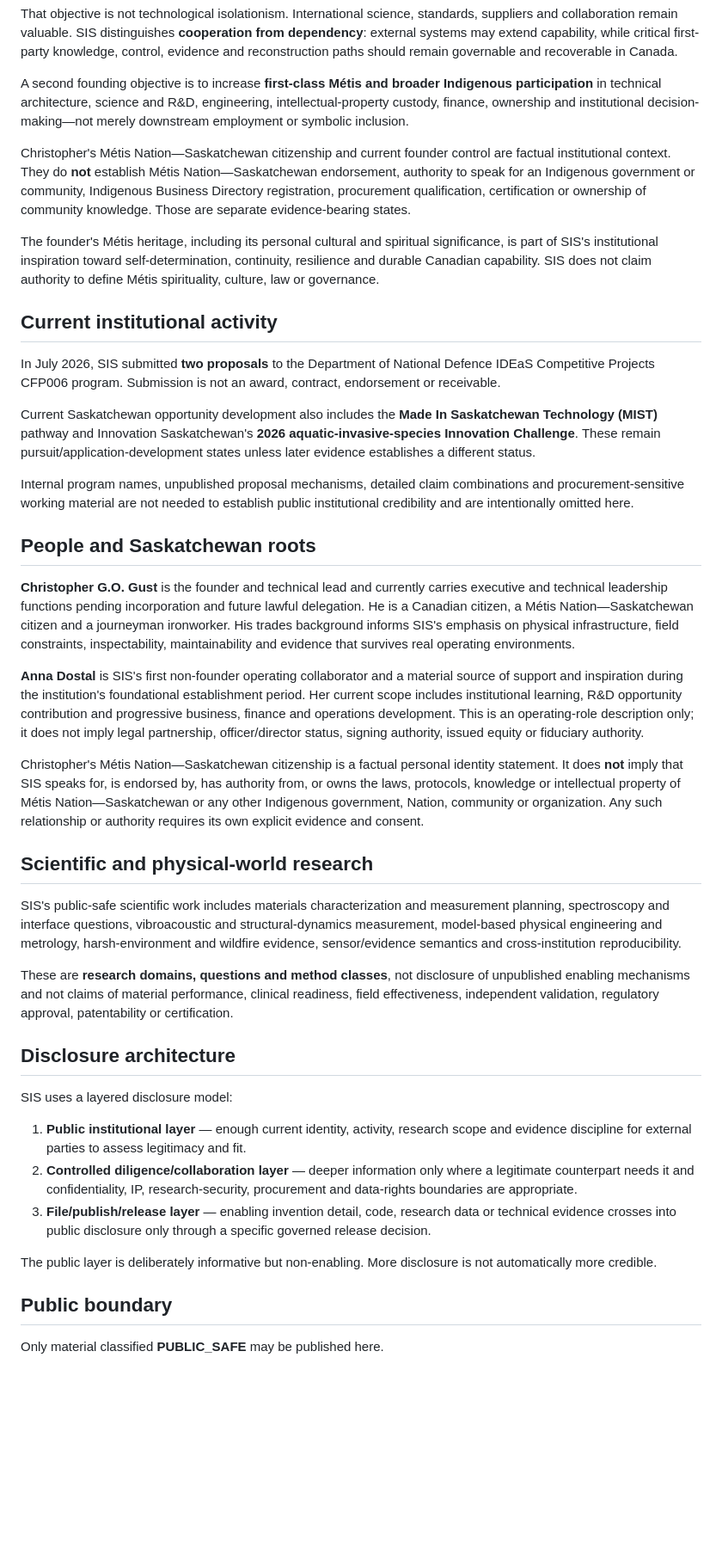
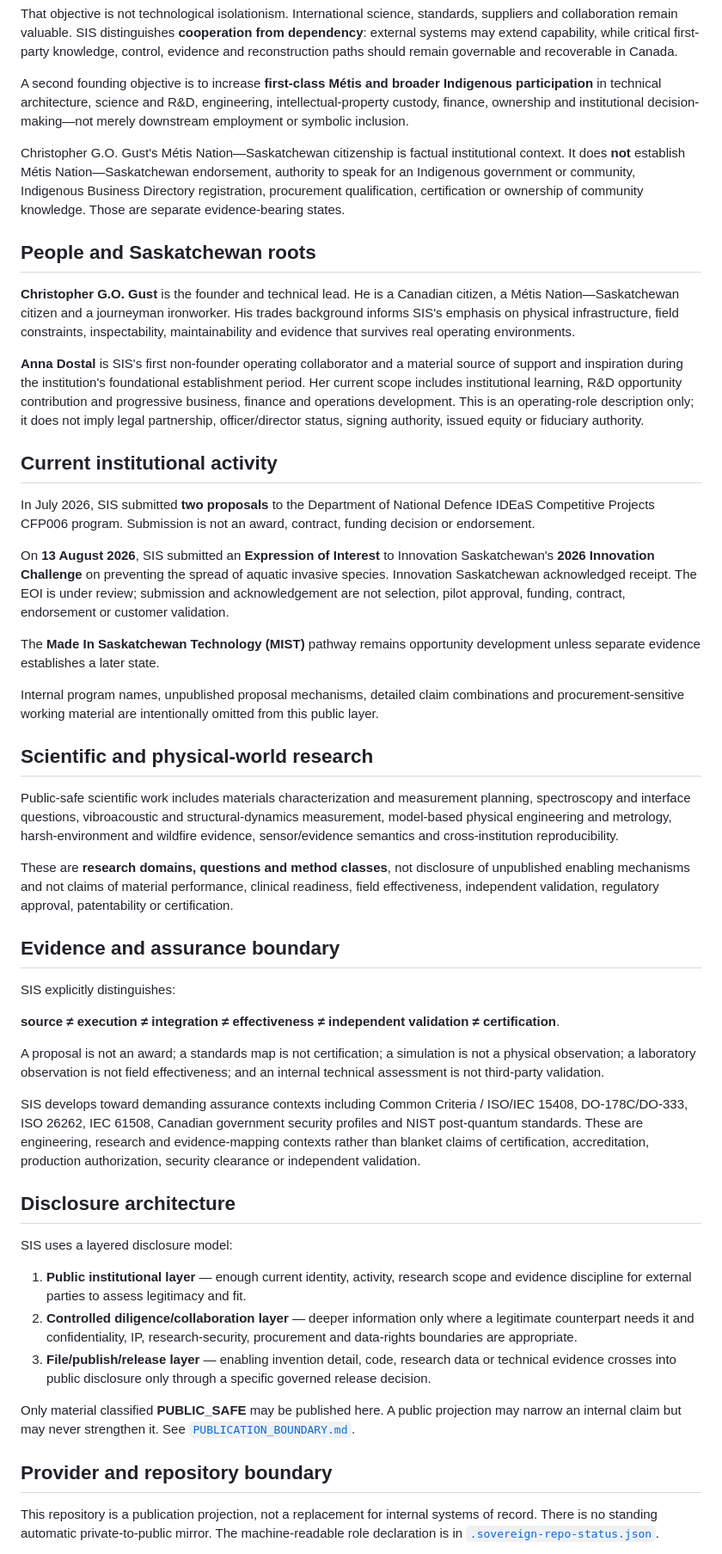
Before and after one commit to sovereignintegritysystems/Sovereign-Integrity-Systems, a Markdown page: README.md, the part around one of its changes. Shown at 86% size. GitHub-like rendering; blank space fills up the shorter version.

Commit message:
public: refresh institutional front door currentness

```diff
--- a/README.md
+++ b/README.md
@@ -35,31 +33,39 @@ That objective is not technological isolationism. International science, standar
 
 A second founding objective is to increase **first-class Métis and broader Indigenous participation** in technical architecture, science and R&D, engineering, intellectual-property custody, finance, ownership and institutional decision-making—not merely downstream employment or symbolic inclusion.
 
-Christopher's Métis Nation—Saskatchewan citizenship and current founder control are factual institutional context. They do **not** establish Métis Nation—Saskatchewan endorsement, authority to speak for an Indigenous government or community, Indigenous Business Directory registration, procurement qualification, certification or ownership of community knowledge. Those are separate evidence-bearing states.
+Christopher G.O. Gust's Métis Nation—Saskatchewan citizenship is factual institutional context. It does **not** establish Métis Nation—Saskatchewan endorsement, authority to speak for an Indigenous government or community, Indigenous Business Directory registration, procurement qualification, certification or ownership of community knowledge. Those are separate evidence-bearing states.
 
-The founder's Métis heritage, including its personal cultural and spiritual significance, is part of SIS's institutional inspiration toward self-determination, continuity, resilience and durable Canadian capability. SIS does not claim authority to define Métis spirituality, culture, law or governance.
+## People and Saskatchewan roots
+
+**Christopher G.O. Gust** is the founder and technical lead. He is a Canadian citizen, a Métis Nation—Saskatchewan citizen and a journeyman ironworker. His trades background informs SIS's emphasis on physical infrastructure, field constraints, inspectability, maintainability and evidence that survives real operating environments.
+
+**Anna Dostal** is SIS's first non-founder operating collaborator and a material source of support and inspiration during the institution's foundational establishment period. Her current scope includes institutional learning, R&D opportunity contribution and progressive business, finance and operations development. This is an operating-role description only; it does not imply legal partnership, officer/director status, signing authority, issued equity or fiduciary authority.
 
 ## Current institutional activity
 
-In July 2026, SIS submitted **two proposals** to the Department of National Defence IDEaS Competitive Projects CFP006 program. Submission is not an award, contract, endorsement or receivable.
+In July 2026, SIS submitted **two proposals** to the Department of National Defence IDEaS Competitive Projects CFP006 program. Submission is not an award, contract, funding decision or endorsement.
 
-Current Saskatchewan opportunity development also includes the **Made In Saskatchewan Technology (MIST)** pathway and Innovation Saskatchewan's **2026 aquatic-invasive-species Innovation Challenge**. These remain pursuit/application-development states unless later evidence establishes a different status.
+On **13 August 2026**, SIS submitted an **Expression of Interest** to Innovation Saskatchewan's **2026 Innovation Challenge** on preventing the spread of aquatic invasive species. Innovation Saskatchewan acknowledged receipt. The EOI is under review; submission and acknowledgement are not selection, pilot approval, funding, contract, endorsement or customer validation.
 
-Internal program names, unpublished proposal mechanisms, detailed claim combinations and procurement-sensitive working material are not needed to establish public institutional credibility and are intentionally omitted here.
+The **Made In Saskatchewan Technology (MIST)** pathway remains opportunity development unless separate evidence establishes a later state.
 
-## People and Saskatchewan roots
-
-**Christopher G.O. Gust** is the founder and technical lead and currently carries executive and technical leadership functions pending incorporation and future lawful delegation. He is a Canadian citizen, a Métis Nation—Saskatchewan citizen and a journeyman ironworker. His trades background informs SIS's emphasis on physical infrastructure, field constraints, inspectability, maintainability and evidence that survives real operating environments.
-
-**Anna Dostal** is SIS's first non-founder operating collaborator and a material source of support and inspiration during the institution's foundational establishment period. Her current scope includes institutional learning, R&D opportunity contribution and progressive business, finance and operations development. This is an operating-role description only; it does not imply legal partnership, officer/director status, signing authority, issued equity or fiduciary authority.
-
-Christopher's Métis Nation—Saskatchewan citizenship is a factual personal identity statement. It does **not** imply that SIS speaks for, is endorsed by, has authority from, or owns the laws, protocols, knowledge or intellectual property of Métis Nation—Saskatchewan or any other Indigenous government, Nation, community or organization. Any such relationship or authority requires its own explicit evidence and consent.
+Internal program names, unpublished proposal mechanisms, detailed claim combinations and procurement-sensitive working material are intentionally omitted from this public layer.
 
 ## Scientific and physical-world research
 
-SIS's public-safe scientific work includes materials characterization and measurement planning, spectroscopy and interface questions, vibroacoustic and structural-dynamics measurement, model-based physical engineering and metrology, harsh-environment and wildfire evidence, sensor/evidence semantics and cross-institution reproducibility.
+Public-safe scientific work includes materials characterization and measurement planning, spectroscopy and interface questions, vibroacoustic and structural-dynamics measurement, model-based physical engineering and metrology, harsh-environment and wildfire evidence, sensor/evidence semantics and cross-institution reproducibility.
 
 These are **research domains, questions and method classes**, not disclosure of unpublished enabling mechanisms and not claims of material performance, clinical readiness, field effectiveness, independent validation, regulatory approval, patentability or certification.
+
+## Evidence and assurance boundary
+
+SIS explicitly distinguishes:
+
+**source ≠ execution ≠ integration ≠ effectiveness ≠ independent validation ≠ certification**.
+
+A proposal is not an award; a standards map is not certification; a simulation is not a physical observation; a laboratory observation is not field effectiveness; and an internal technical assessment is not third-party validation.
+
+SIS develops toward demanding assurance contexts including Common Criteria / ISO/IEC 15408, DO-178C/DO-333, ISO 26262, IEC 61508, Canadian government security profiles and NIST post-quantum standards. These are engineering, research and evidence-mapping contexts rather than blanket claims of certification, accreditation, production authorization, security clearance or independent validation.
 
 ## Disclosure architecture
 
@@ -69,9 +75,9 @@ SIS uses a layered disclosure model:
 2. **Controlled diligence/collaboration layer** — deeper information only where a legitimate counterpart needs it and confidentiality, IP, research-security, procurement and data-rights boundaries are appropriate.
 3. **File/publish/release layer** — enabling invention detail, code, research data or technical evidence crosses into public disclosure only through a specific governed release decision.
 
-The public layer is deliberately informative but non-enabling. More disclosure is not automatically more credible.
+Only material classified **PUBLIC_SAFE** may be published here. A public projection may narrow an internal claim but may never strengthen it. See [`PUBLICATION_BOUNDARY.md`](PUBLICATION_BOUNDARY.md).
 
-## Public boundary
+## Provider and repository boundary
 
-Only material classified **PUBLIC_SAFE** may be published here.
+This repository is a publication projection, not a replacement for internal systems of record. There is no standing automatic private-to-public mirror. The machine-readable role declaration is in [`.sovereign-repo-status.json`](.sovereign-repo-status.json).
 
```
Also changed, not shown: other parts of README.md (+7 -41 lines).
